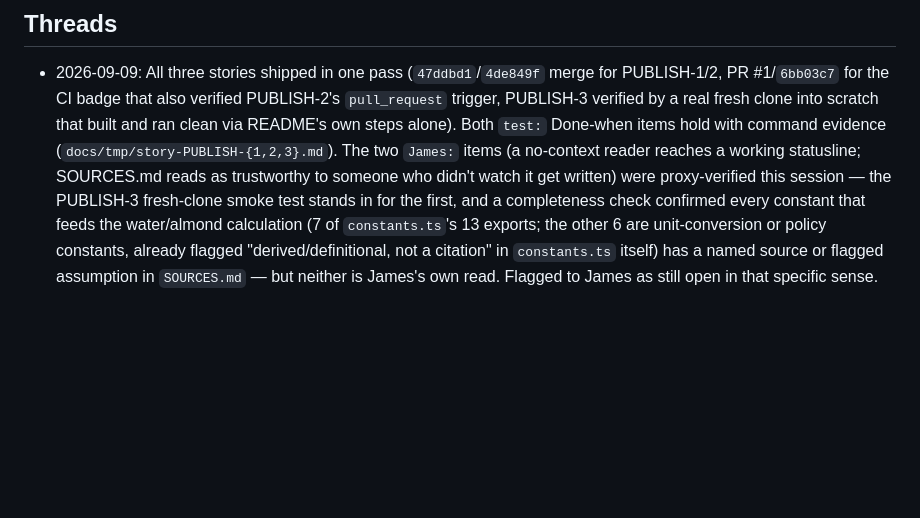
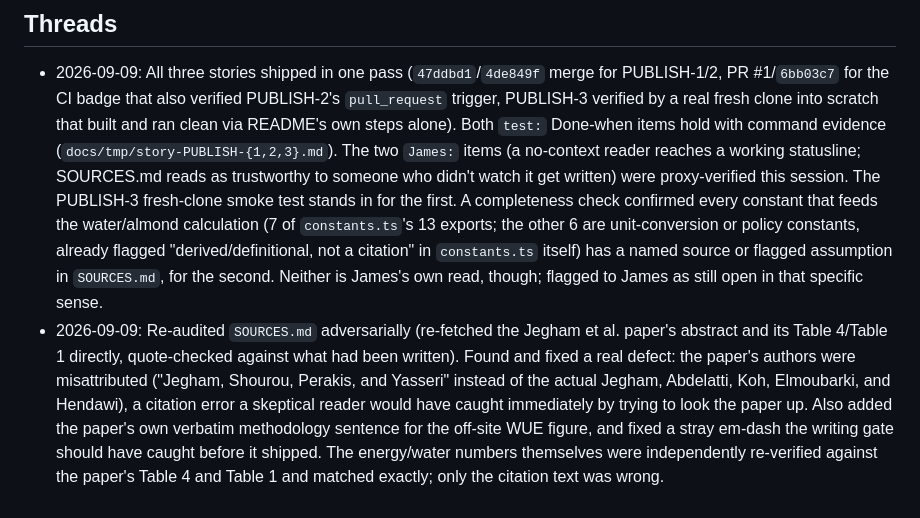
Before and after one commit to jamesvillarrubia/nutprint, a Markdown page: docs/goals/epic-PUBLISH.md, the part around the change. GitHub-like rendering; blank space fills up the shorter version.

```diff
--- a/docs/goals/epic-PUBLISH.md
+++ b/docs/goals/epic-PUBLISH.md
@@ -60,10 +60,19 @@ working statusline.
   and ran clean via README's own steps alone). Both `test:` Done-when items hold with
   command evidence (`docs/tmp/story-PUBLISH-{1,2,3}.md`). The two `James:` items (a
   no-context reader reaches a working statusline; SOURCES.md reads as trustworthy to
-  someone who didn't watch it get written) were proxy-verified this session — the
-  PUBLISH-3 fresh-clone smoke test stands in for the first, and a completeness check
+  someone who didn't watch it get written) were proxy-verified this session. The
+  PUBLISH-3 fresh-clone smoke test stands in for the first. A completeness check
   confirmed every constant that feeds the water/almond calculation (7 of `constants.ts`'s
   13 exports; the other 6 are unit-conversion or policy constants, already flagged
   "derived/definitional, not a citation" in `constants.ts` itself) has a named source or
-  flagged assumption in `SOURCES.md` — but neither is James's own read. Flagged to James
-  as still open in that specific sense.
+  flagged assumption in `SOURCES.md`, for the second. Neither is James's own read, though;
+  flagged to James as still open in that specific sense.
+- 2026-09-09: Re-audited `SOURCES.md` adversarially (re-fetched the Jegham et al. paper's
+  abstract and its Table 4/Table 1 directly, quote-checked against what had been written).
+  Found and fixed a real defect: the paper's authors were misattributed ("Jegham, Shourou,
+  Perakis, and Yasseri" instead of the actual Jegham, Abdelatti, Koh, Elmoubarki, and
+  Hendawi), a citation error a skeptical reader would have caught immediately by trying to
+  look the paper up. Also added the paper's own verbatim methodology sentence for the
+  off-site WUE figure, and fixed a stray em-dash the writing gate should have caught before
+  it shipped. The energy/water numbers themselves were independently re-verified against
+  the paper's Table 4 and Table 1 and matched exactly; only the citation text was wrong.
```
Also changed, not shown: SOURCES.md (+14 -12 lines).
